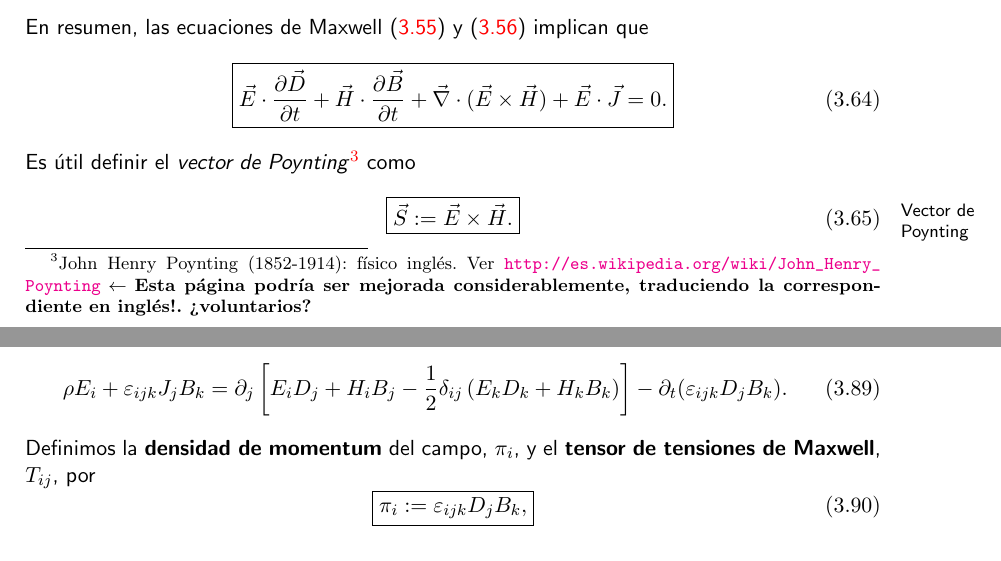
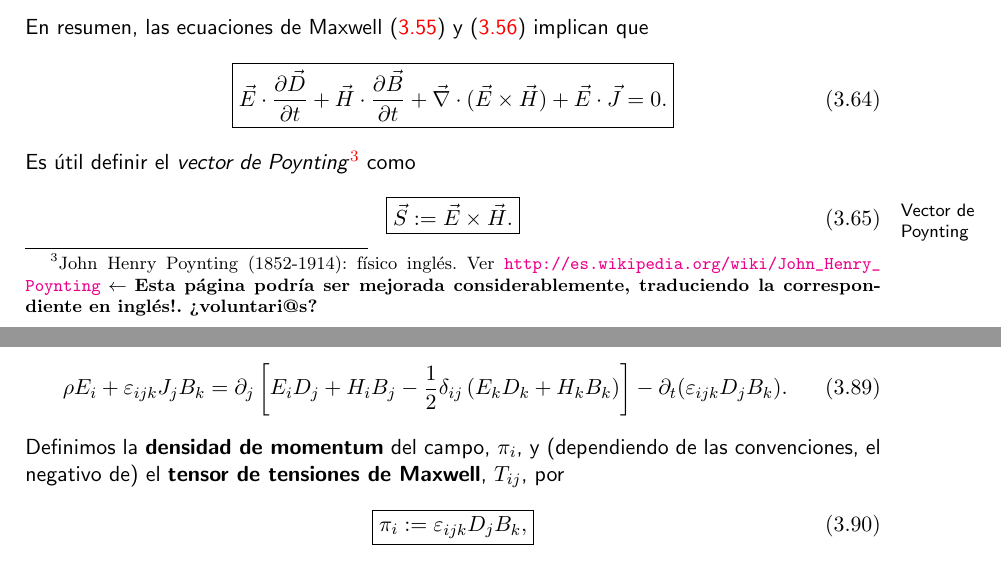
Before and after one commit to gfrubi/electrodinamica, a LaTeX document (electrodinamica.tex, which reads cap-Electrodinamica.tex): two parts of pages 90 and 92 of 228, joined at a grey line, cut so that both start at the same text. Compiled offline with pdfLaTeX.

Commit message:
correcciones menores del texto

```diff
--- a/cap-Electrodinamica.tex
+++ b/cap-Electrodinamica.tex
@@ -254,7 +254,7 @@ t}+\vec{H}\cdot\frac{\partial\vec{B}}{\partial t}+
 \vec\nabla\cdot(\vec{E}\times\vec{H})
 +\vec{E}\cdot\vec{J}=0.} \label{cEem0}
 \end{equation}
-Es útil definir el \textit{vector de Poynting}\footnote{John Henry Poynting (1852-1914): físico ingl'es. Ver \url{http://es.wikipedia.org/wiki/John_Henry_Poynting} $\leftarrow$ \textbf{Esta página podría ser mejorada considerablemente, traduciendo la correspondiente en ingl'es!. ?`voluntarios?}} como
+Es útil definir el \textit{vector de Poynting}\footnote{John Henry Poynting (1852-1914): físico ingl'es. Ver \url{http://es.wikipedia.org/wiki/John_Henry_Poynting} $\leftarrow$ \textbf{Esta página podría ser mejorada considerablemente, traduciendo la correspondiente en ingl'es!. ?`voluntari@s?}} como
 \begin{equation}\label{defPoy}\marginnote{Vector de Poynting}
 \boxed{\vec{S}:=\vec{E}\times\vec{H}.}
 \end{equation}
@@ -373,7 +373,7 @@ Reemplazando (\ref{idl1}) y (\ref{idl2}) en los últimos dos t'erminos de
 =\partial_j\left[E_iD_j+H_iB_j-\frac{1}{2}\delta_{ij}\left(
 E_kD_k+H_kB_k\right)\right]-\partial_t(\varepsilon_{ijk}D_jB_k).
 \end{equation}
-Definimos la \textbf{densidad de momentum} del campo, $\pi_i$, y el \textbf{tensor de tensiones de Maxwell}, $T_{ij}$, por
+Definimos la \textbf{densidad de momentum} del campo, $\pi_i$, y (dependiendo de las convenciones, el negativo de) el \textbf{tensor de tensiones de Maxwell}, $T_{ij}$, por
 \begin{equation}
 \boxed{\pi_i:=\varepsilon_{ijk}D_jB_k,}
 \end{equation}
```
